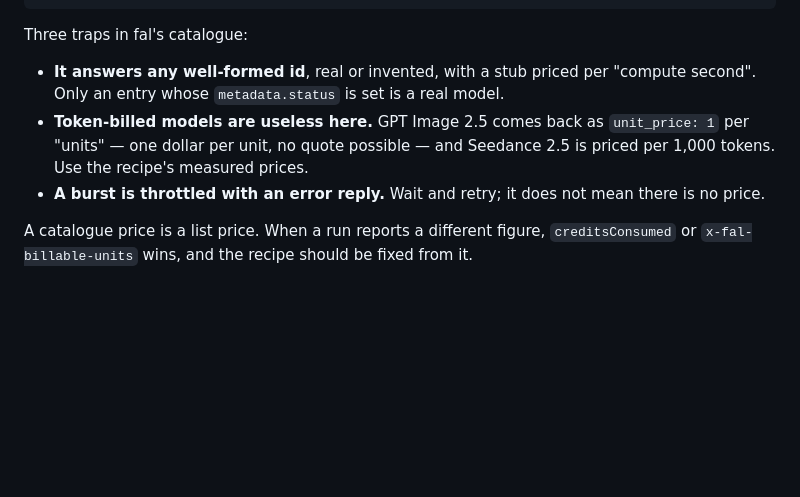
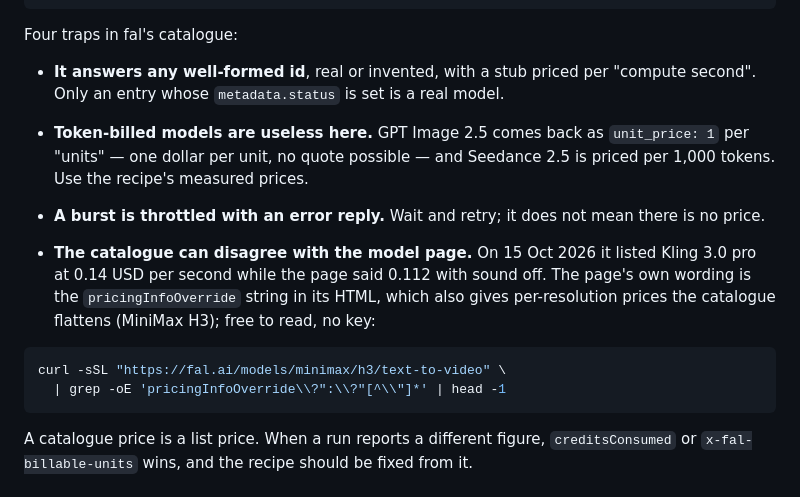
Before and after one commit to santoso-git/contentcoach-skill, a Markdown page: contentcoach/models/providers.md, the part around the change. GitHub-like rendering; blank space fills up the shorter version.

Commit message:
providers.md: read a fal model page's price when the catalogue disagrees
Co-Authored-By: Claude Opus 5.5 <noreply@anthropic.com>

````diff
--- a/contentcoach/models/providers.md
+++ b/contentcoach/models/providers.md
@@ -85,7 +85,7 @@ curl -sS -H "$F" "https://api.fal.ai/v1/models?endpoint_id=fal-ai/nano-banana-2&
 # search: https://api.fal.ai/v1/models?q=kling
 ```
 
-Three traps in fal's catalogue:
+Four traps in fal's catalogue:
 
 - **It answers any well-formed id**, real or invented, with a stub priced per
   "compute second". Only an entry whose `metadata.status` is set is a real model.
@@ -94,6 +94,17 @@ Three traps in fal's catalogue:
   Seedance 2.5 is priced per 1,000 tokens. Use the recipe's measured prices.
 - **A burst is throttled with an error reply.** Wait and retry; it does not mean
   there is no price.
+
+- **The catalogue can disagree with the model page.** On 15 Oct 2026 it listed
+  Kling 3.0 pro at 0.14 USD per second while the page said 0.112 with sound
+  off. The page's own wording is the `pricingInfoOverride` string in its HTML,
+  which also gives per-resolution prices the catalogue flattens (MiniMax H3);
+  free to read, no key:
+
+```bash
+curl -sSL "https://fal.ai/models/minimax/h3/text-to-video" \
+  | grep -oE 'pricingInfoOverride\\?":\\?"[^\\"]*' | head -1
+```
 
 A catalogue price is a list price. When a run reports a different figure,
 `creditsConsumed` or `x-fal-billable-units` wins, and the recipe should be fixed
````
Also changed, not shown: CHANGELOG.md (+2 -1 lines), CLAUDE.md (+3 -1 lines).
